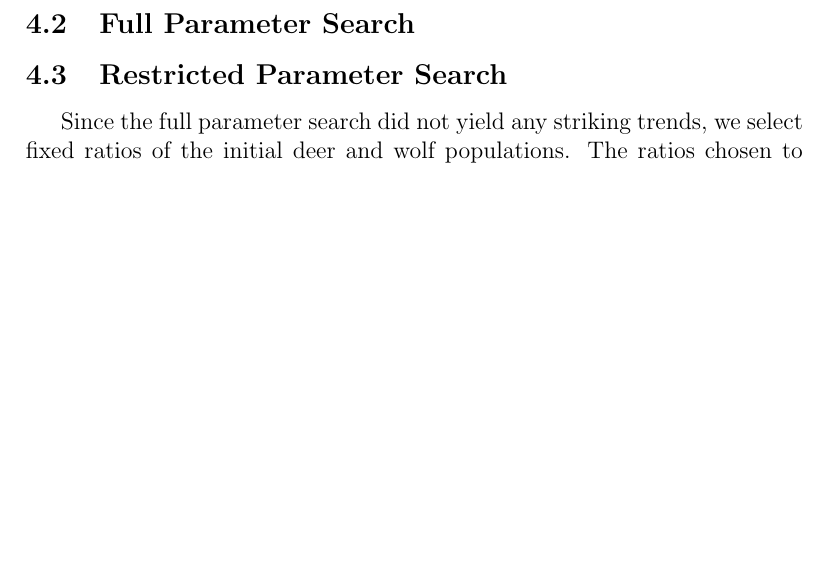
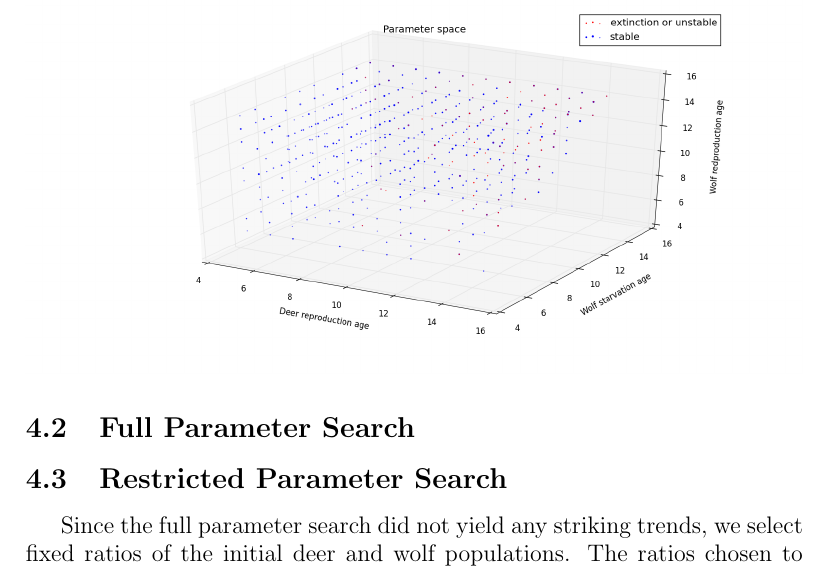
Before and after one commit to keweiyao/Project-B-PHY566, a LaTeX document (Report-B.tex): part of page 6 of 10, cut so that both start at the same text, the shorter picture padded with empty space. Compiled offline with pdfLaTeX.

Commit message:
Full parameter search picture

```diff
--- a/Report-B.tex
+++ b/Report-B.tex
@@ -98,7 +98,9 @@ If a population is found to die out, then the data point is colored red.  On the
 ecosystem may be stable, so it is colored blue.
 
 \subsection{Full Parameter Search}
-
+\begin{figure}
+	\includegraphics[width = 1\textwidth]{./pics/Eco_All_param_front.png}
+\end{figure}
 \subsection{Restricted Parameter Search}
 \indent
 \indent Since the full parameter search did not yield any striking trends, we select fixed ratios of the initial deer and wolf populations.  The ratios chosen to provide
```
Also changed, not shown: Report-B.pdf (added).
